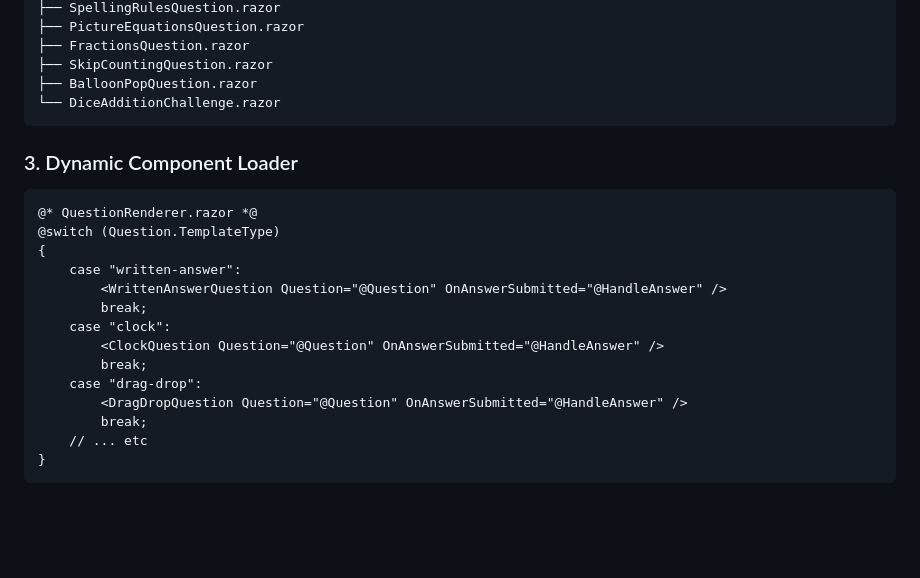
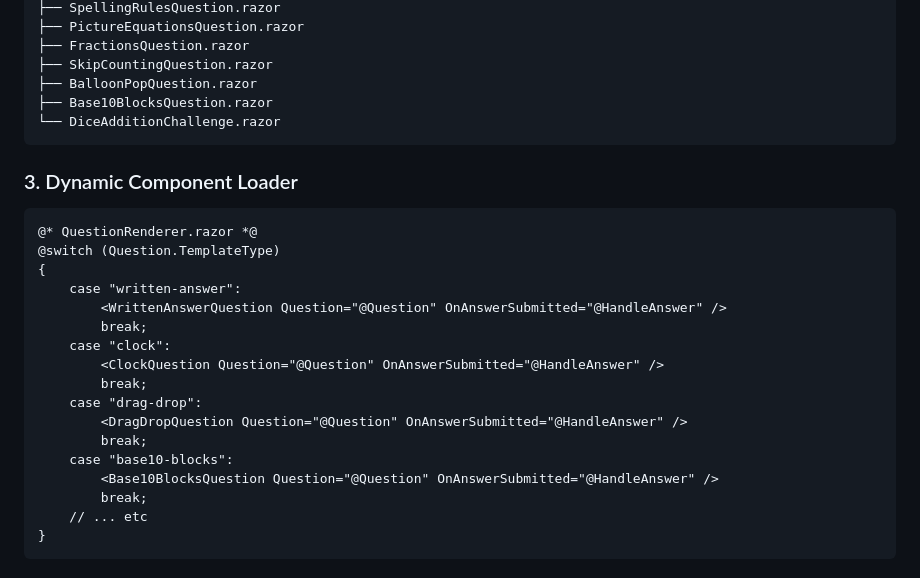
Before and after one commit to dannyboy166/quiz-templates, a Markdown page: DEVELOPER-GUIDE.md, the part around one of its changes. Rendered like a GitHub page; blank space fills up the shorter version.

````diff
--- a/DEVELOPER-GUIDE.md
+++ b/DEVELOPER-GUIDE.md
@@ -680,6 +722,7 @@ public abstract class QuestionComponentBase : ComponentBase
 ├── FractionsQuestion.razor
 ├── SkipCountingQuestion.razor
 ├── BalloonPopQuestion.razor
+├── Base10BlocksQuestion.razor
 └── DiceAdditionChallenge.razor
 ```
 
@@ -697,6 +740,9 @@ public abstract class QuestionComponentBase : ComponentBase
         break;
     case "drag-drop":
         <DragDropQuestion Question="@Question" OnAnswerSubmitted="@HandleAnswer" />
+        break;
+    case "base10-blocks":
+        <Base10BlocksQuestion Question="@Question" OnAnswerSubmitted="@HandleAnswer" />
         break;
     // ... etc
 }
````
Also changed, not shown: other parts of DEVELOPER-GUIDE.md (+44 -1 lines).
